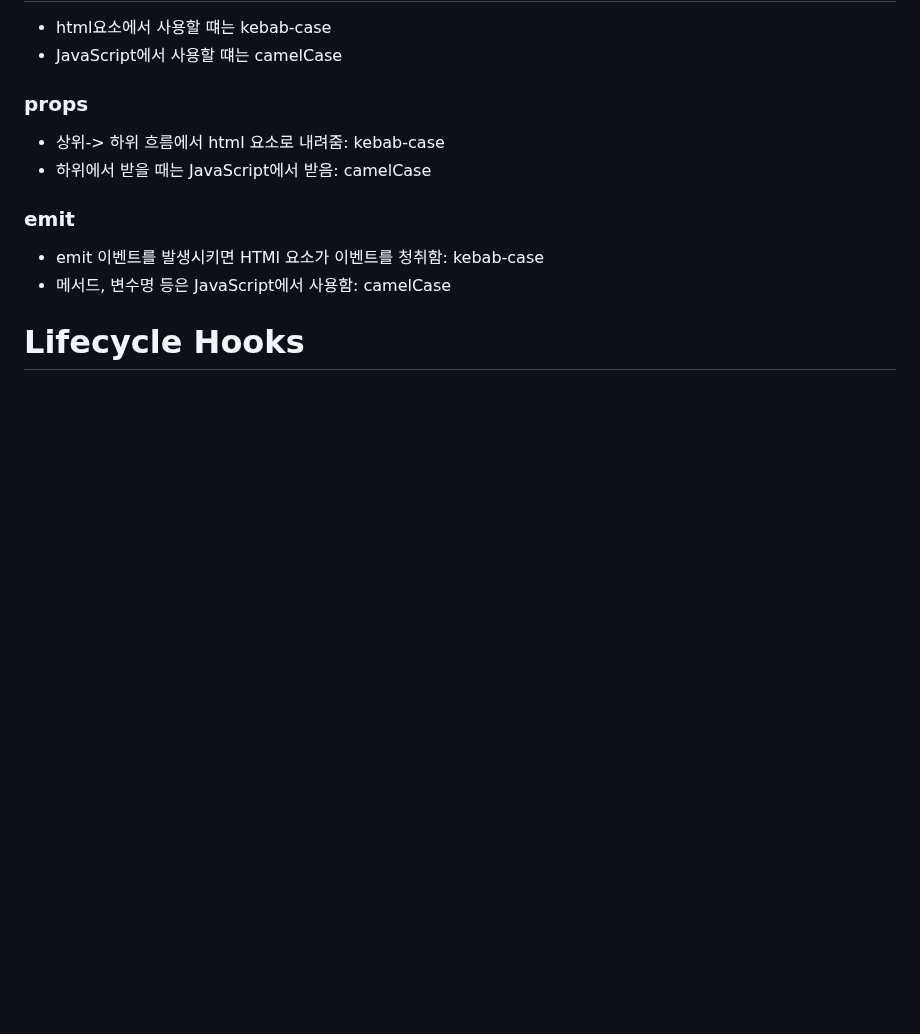
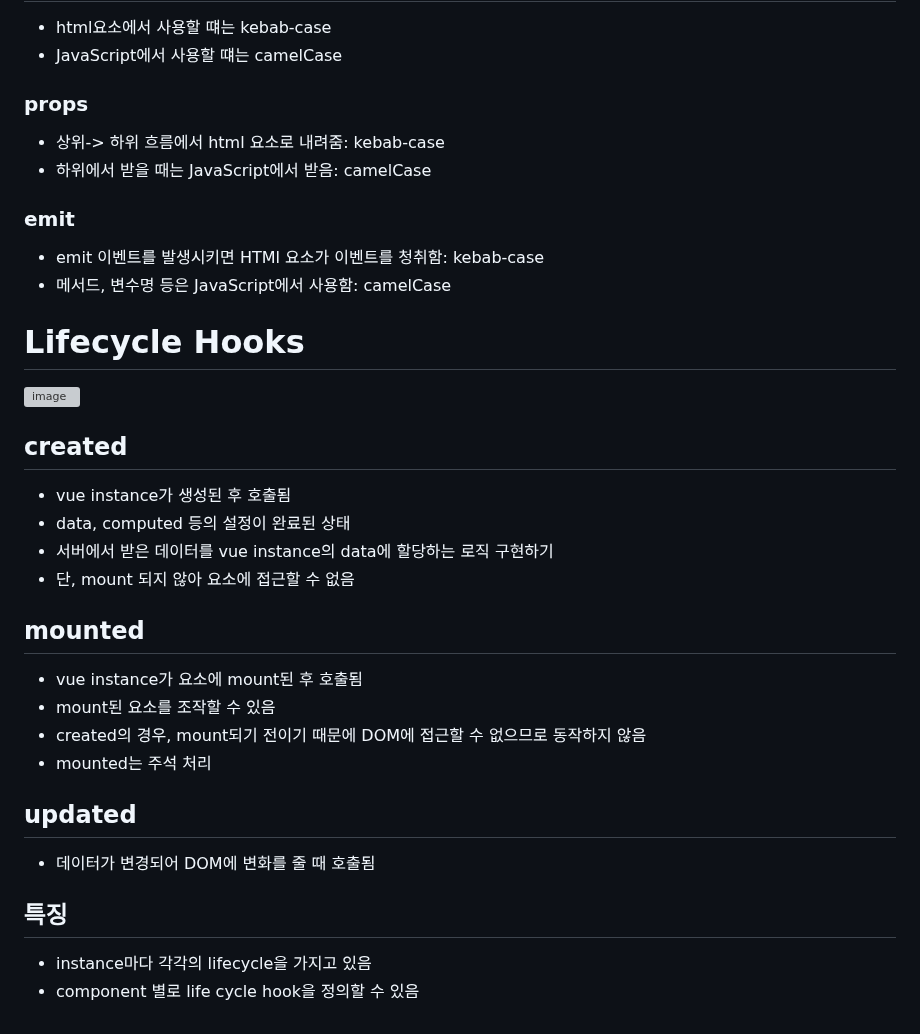
Before and after one commit to hanulkimm/TIL, a Markdown page: Vue/Vue_CLI.md, the part around the change. Rendered like a GitHub page; blank space fills up the shorter version; grey boxes are pictures that could not be loaded.

Commit message:
update vue lifecycle notes

```diff
--- a/Vue/Vue_CLI.md
+++ b/Vue/Vue_CLI.md
@@ -197,3 +197,24 @@
 - 메서드, 변수명 등은 JavaScript에서 사용함: camelCase
 
 # Lifecycle Hooks
+
+![image](https://github.com/hanulkimm/TIL/assets/122726684/daf86731-5f8b-4e9e-a6d4-e5469db7c74a)
+
+## created
+- vue instance가 생성된 후 호출됨
+- data, computed 등의 설정이 완료된 상태
+- 서버에서 받은 데이터를 vue instance의 data에 할당하는 로직 구현하기
+- 단, mount 되지 않아 요소에 접근할 수 없음
+
+## mounted
+- vue instance가 요소에 mount된 후 호출됨
+- mount된 요소를 조작할 수 있음
+- created의 경우, mount되기 전이기 때문에 DOM에 접근할 수 없으므로 동작하지 않음
+- mounted는 주석 처리
+
+## updated
+- 데이터가 변경되어 DOM에 변화를 줄 때 호출됨
+
+## 특징
+- instance마다 각각의 lifecycle을 가지고 있음
+- component 별로 life cycle hook을 정의할 수 있음
```
